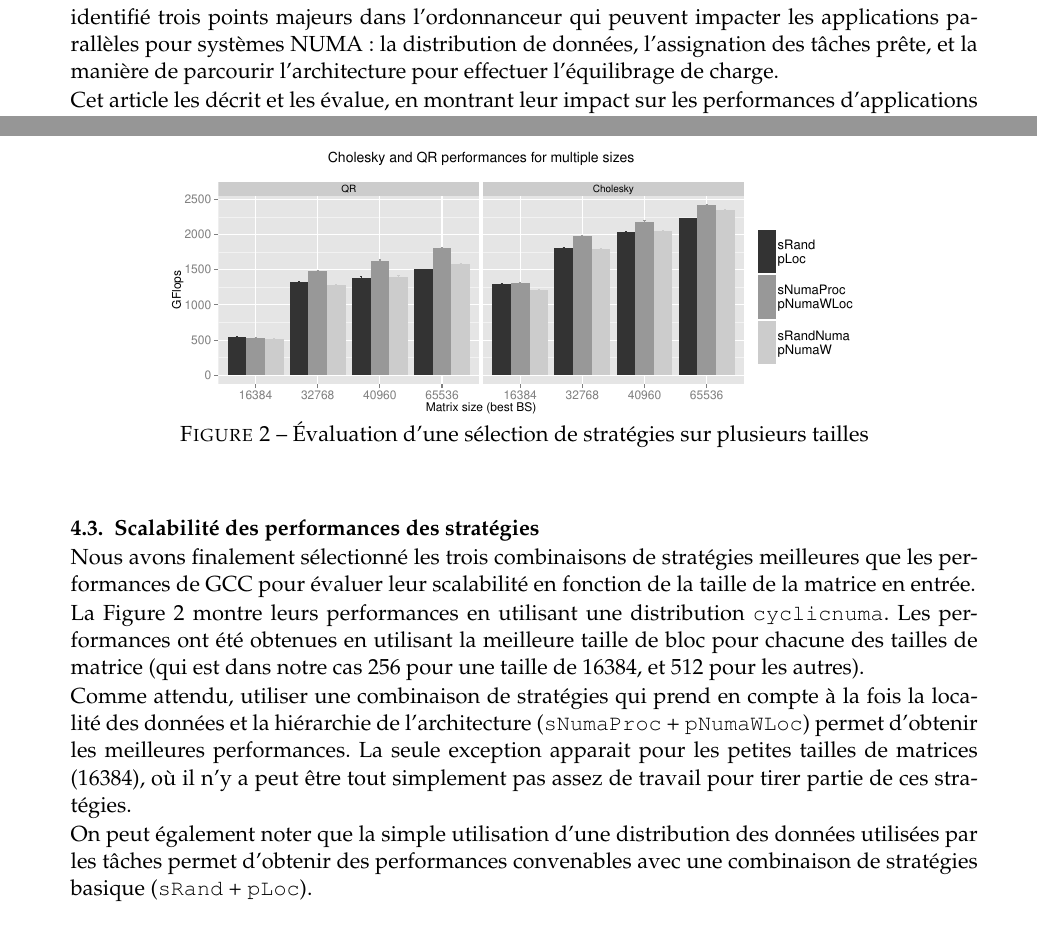
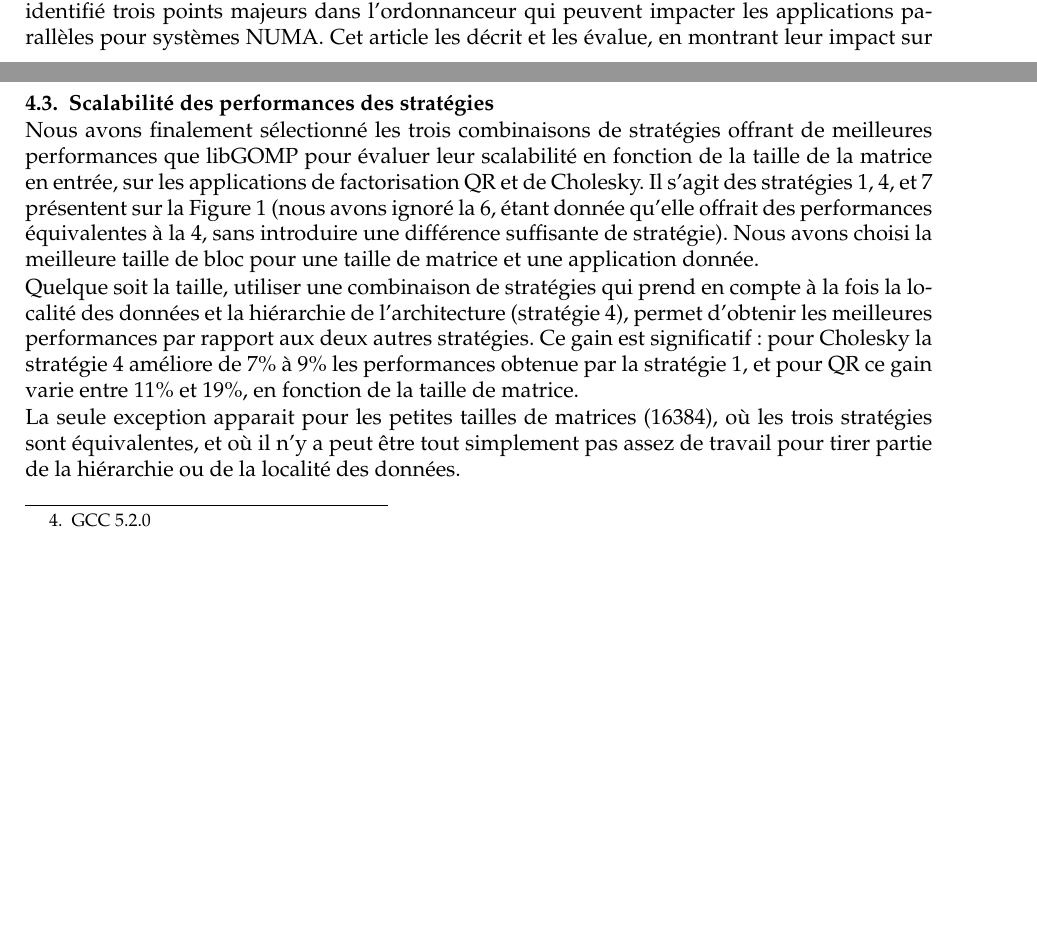
Before and after one commit to viroulep/phd-thesis, a LaTeX document (papers/compas2016/compas2016.tex): two parts of pages 2 and 6 of 8 before the commit and two parts of pages 1 and 5 of 7 after it, joined at a grey line, cut so that both start at the same text, the shorter picture padded with empty space. Compiled offline with pdfLaTeX.

Commit message:
Fix reference + shrink to 6 pages of text.

```diff
--- a/papers/compas2016/compas2016.tex
+++ b/papers/compas2016/compas2016.tex
@@ -28,7 +28,7 @@
 \usepackage{booktabs}
 \usepackage{tkz-graph}
 \usepackage{setspace}
-%\setstretch{0.95}
+\setstretch{0.95}
 
 
 
@@ -136,11 +136,7 @@ NUMA, comme montré dans cet article.
 Cet article décrit plusieurs stratégies que nous avons implémenté dans notre support
 exécutif \kaapi exploité à travers libKOMP~\cite{libkomp}, une interface pour la norme OpenMP.
 Nous avons identifié trois points majeurs dans l'ordonnanceur qui
-peuvent impacter les applications parallèles pour systèmes NUMA : la distribution
-de données, l'assignation des tâches prête, et la manière de parcourir l'architecture
-pour effectuer l'équilibrage de charge.
-
-Cet article les décrit et les évalue, en montrant leur impact sur les performances
+peuvent impacter les applications parallèles pour systèmes NUMA. Cet article les décrit et les évalue, en montrant leur impact sur les performances
 d'applications s'exécutant sur une machine NUMA à 192 cœurs.
 Nous les comparons également aux stratégies de l'état de l'art implémentées dans \kaapi.
 
@@ -455,35 +448,28 @@ permet d'obtenir de meilleures performances que les stratégies étudiées préc
 \vspace*{-3ex}
   \caption{Évaluation des toutes les stratégies (WSselect + WSpush)}
 \label{fig:eval-all-strat}
+\vspace*{-5ex}
 \end{figure}
 
 \subsection{Scalabilité des performances des stratégies}
 
-\begin{figure}[t]
-  \centering
-  \includegraphics[scale=0.5]{figures/graph_details_strat.pdf}
-\vspace*{-2ex}
-\caption{Évaluation d'une sélection de stratégies sur plusieurs tailles}
-\label{fig:eval-strat-sizes}
-\end{figure}
 
-Nous avons finalement sélectionné les trois combinaisons de stratégies meilleures
-que les performances de GCC pour évaluer leur scalabilité en fonction de la taille
-de la matrice en entrée.
+Nous avons finalement sélectionné les trois combinaisons de stratégies offrant de meilleures
+performances que libGOMP pour évaluer leur scalabilité en fonction de la taille
+de la matrice en entrée, sur les applications de factorisation QR et de Cholesky. Il s'agit des stratégies 1,
+4, et 7 présentent sur la Figure \ref{fig:eval-all-strat} (nous avons ignoré la 6, étant donnée
+qu'elle offrait des performances équivalentes à la 4, sans introduire une différence suffisante de stratégie).
+Nous avons choisi la meilleure taille de bloc pour une taille de matrice et une application donnée.
 
-La Figure \ref{fig:eval-strat-sizes} montre leurs performances en utilisant une distribution
-\verb/cyclicnuma/.
-Les performances ont été obtenues en utilisant la meilleure taille de bloc pour
-chacune des tailles de matrice (qui est dans notre cas 256 pour une taille de 16384,
-et 512 pour les autres).
 
-Comme attendu, utiliser une combinaison de stratégies qui prend en compte à la fois
-la localité des données et la hiérarchie de l'architecture (\verb/sNumaProc/ + \verb/pNumaWLoc/)
-permet d'obtenir les meilleures performances.
-La seule exception apparait pour les petites tailles de matrices (16384), où il
-n'y a peut être tout simplement pas assez de travail pour tirer partie de ces stratégies.
+Quelque soit la taille, utiliser une combinaison de stratégies qui prend en compte à la fois
+la localité des données et la hiérarchie de l'architecture (stratégie 4),
+permet d'obtenir les meilleures performances par rapport aux deux autres stratégies.
+Ce gain est significatif : pour Cholesky la stratégie 4 améliore de 7\% à 9\% les
+performances obtenue par la stratégie 1, et pour QR ce gain varie entre 11\% et 19\%,
+en fonction de la taille de matrice.
 
-On peut également noter que la simple utilisation d'une distribution des données
-utilisées par les tâches permet d'obtenir des performances convenables avec une
-combinaison de stratégies basique (\verb/sRand/ + \verb/pLoc/).
+La seule exception apparait pour les petites tailles de matrices (16384), où les
+trois stratégies sont équivalentes, et où il n'y a peut être tout simplement pas
+assez de travail pour tirer partie de la hiérarchie ou de la localité des données.
 
```
Also changed, not shown: papers/compas2016/Bib/paper.bib (+16 -15 lines), papers/compas2016/compas2016.tex (4 more changed lines).
